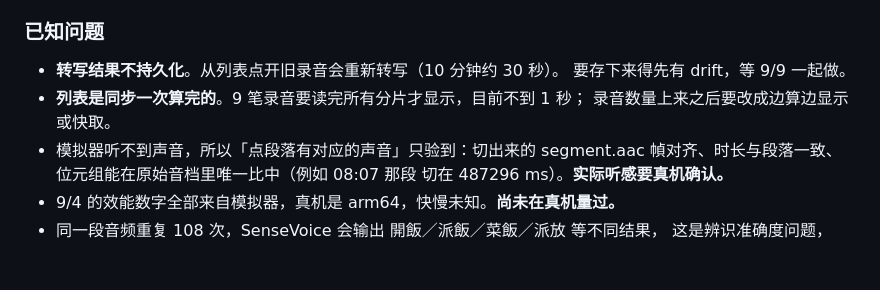
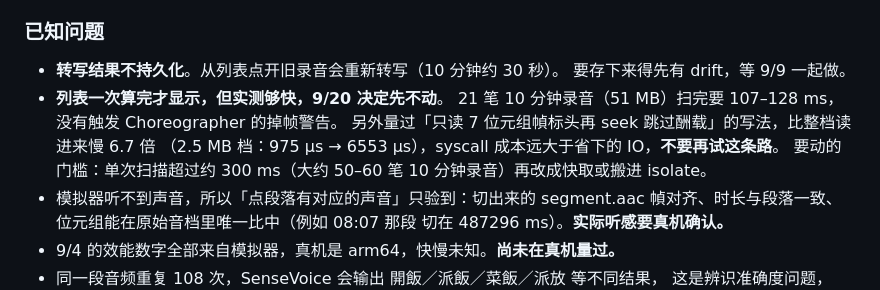
Before and after one commit to donggedaye/aivoice, a Markdown page: CLAUDE.md, the part around the change. Rendered like a GitHub page; blank space fills up the shorter version.

Commit message:
docs(claude): record what the recording list actually costs
Measured instead of guessed. 21 ten-minute recordings, 51 MB on disk, scan
in 107-128 ms with no dropped-frame warning, so the list stays as it is.

Also measured the change I was about to make -- walking frames by reading
only the 7-byte header and seeking past the payload. It is 6.7x slower on a
2.5 MB file (975 us to 6553 us): the syscalls cost far more than the I/O
they avoid. Written down so nobody tries it again.

Co-Authored-By: Claude Opus 5 <noreply@anthropic.com>

```diff
--- a/CLAUDE.md
+++ b/CLAUDE.md
@@ -244,8 +244,11 @@ adb shell "run-as app.aivoice.mobile cp /data/local/tmp/speech10.aac /data/data/
 ### 已知问题
 - **转写结果不持久化**。从列表点开旧录音会重新转写（10 分钟约 30 秒）。
   要存下来得先有 drift，等 9/9 一起做。
-- **列表是同步一次算完的**。9 笔录音要读完所有分片才显示，目前不到 1 秒；
-  录音数量上来之后要改成边算边显示或快取。
+- **列表一次算完才显示，但实测够快，9/20 决定先不动**。
+  21 笔 10 分钟录音（51 MB）扫完要 107–128 ms，没有触发 Choreographer 的掉帧警告。
+  另外量过「只读 7 位元组幀标头再 seek 跳过酬载」的写法，比整档读进来慢 6.7 倍
+  （2.5 MB 档：975 µs → 6553 µs），syscall 成本远大于省下的 IO，**不要再试这条路**。
+  要动的门槛：单次扫描超过约 300 ms（大约 50–60 笔 10 分钟录音）再改成快取或搬进 isolate。
 - 模拟器听不到声音，所以「点段落有对应的声音」只验到：切出来的 segment.aac
   幀对齐、时长与段落一致、位元组能在原始音档里唯一比中（例如 08:07 那段
   切在 487296 ms）。**实际听感要真机确认。**
```
